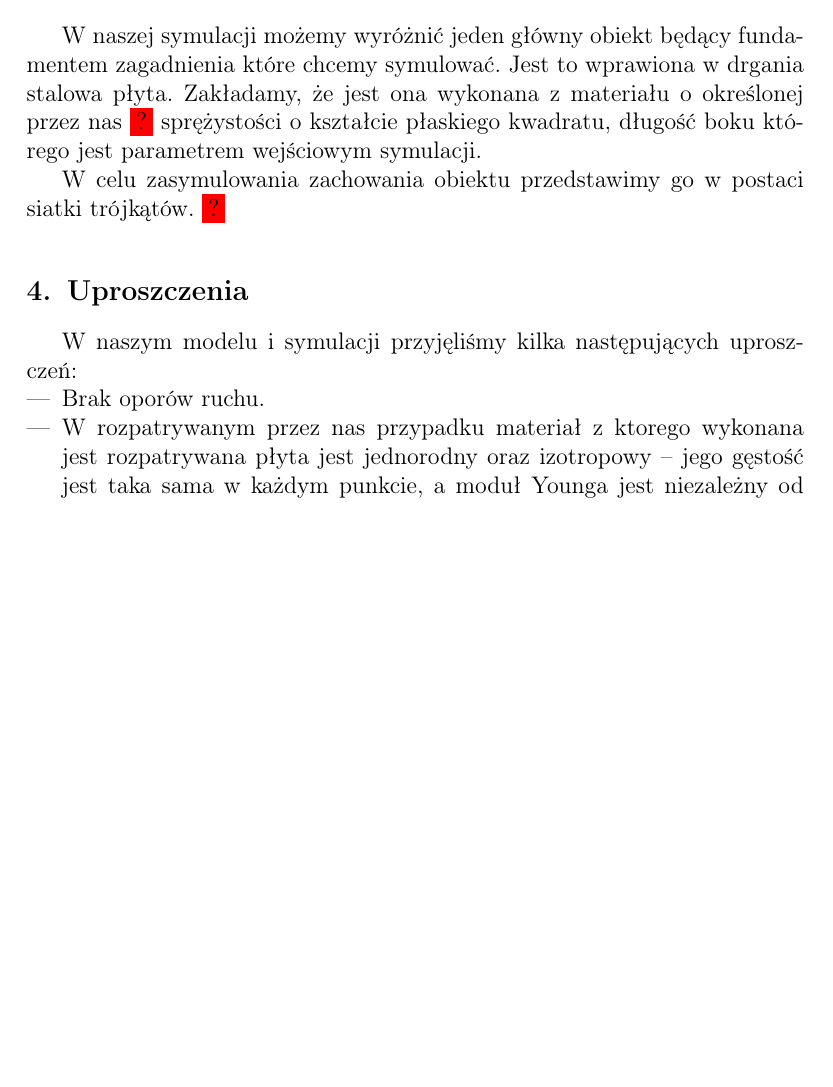
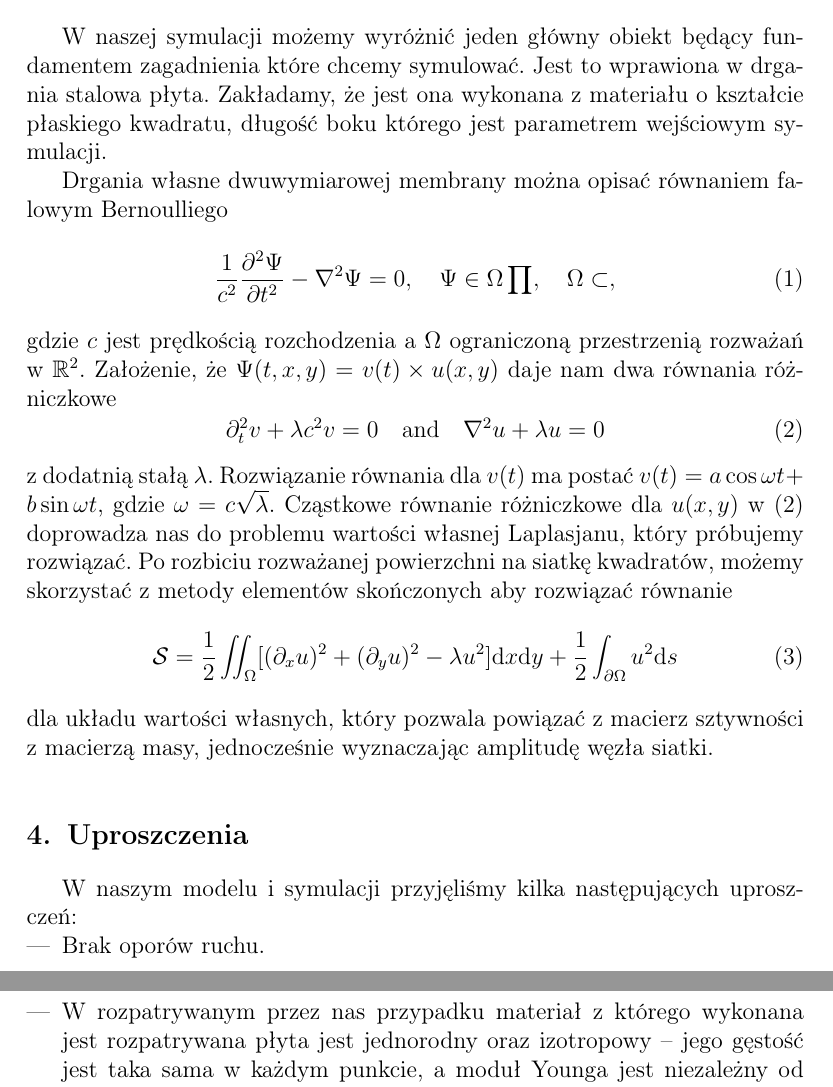
Before and after one commit to jurczewski/Chladni-Plates-Simulator, a LaTeX document (Sprawozdanie/main.tex): part of page 2 of 2 before the commit and two parts of pages 2 and 3 of 3 after it, the two joined at a grey line, cut so that both start at the same text, the shorter picture padded with empty space. The pictures show the PDF file Sprawozdanie/TSK.pdf that the author committed with the source.

Commit message:
Report updated

```diff
--- a/Sprawozdanie/main.tex
+++ b/Sprawozdanie/main.tex
@@ -45,9 +46,29 @@ W symulacji zmianie będą mogły podlegać takie parametry jak: częstotliwoś
 Symulacja układu będzie odbywać się w przestrzeni dwuwymiarowej, gdzie będziemy badać naprężenia występujące w stalowej płytce.
 
 \section{Opis obiektów biorących udział w symulacji}
-W naszej symulacji możemy wyróżnić jeden główny obiekt będący fundamentem zagadnienia które chcemy symulować. Jest to wprawiona w drgania stalowa płyta. Zakładamy, że jest ona wykonana z materiału o określonej przez nas \colorbox{red}{?} sprężystości o kształcie płaskiego kwadratu, długość boku którego jest parametrem wejściowym symulacji.
+W naszej symulacji możemy wyróżnić jeden główny obiekt będący fundamentem zagadnienia które chcemy symulować. Jest to wprawiona w drgania stalowa płyta. Zakładamy, że jest ona wykonana z materiału o kształcie płaskiego kwadratu, długość boku którego jest parametrem wejściowym symulacji.
 
-W celu zasymulowania zachowania obiektu przedstawimy go w postaci siatki trójkątów. \colorbox{red}{?}
+Drgania własne dwuwymiarowej membrany można opisać równaniem falowym Bernoulliego
+\begin{equation}
+\frac{1}{c^2}\frac{\partial^2 \Psi}{\partial t^2}-\nabla ^2 \Psi = 0,\quad
+\Psi \in \Omega \prod \R,\quad
+\Omega \subset,
+\end{equation}
+gdzie $c$ jest prędkością rozchodzenia a $\Omega$ ograniczoną przestrzenią rozważań w $\mathbb{R}^2$.
+Założenie, że $\Psi(t, x, y) = v(t) \times u(x, y)$ daje nam dwa równania różniczkowe
+\begin{equation}
+\partial^2_t v+\lambda c^2v=0
+\quad \mathrm{and} \quad
+\nabla ^2 u +\lambda u=0
+\end{equation}
+z dodatnią stałą $\lambda$.
+Rozwiązanie równania dla $v(t)$ ma postać $v(t)=a \cos{\omega t}+b \sin{\omega t}$, gdzie $\omega=c \sqrt{\lambda}$. Cząstkowe równanie różniczkowe dla $u(x, y)$ w (2) doprowadza nas do problemu wartości własnej Laplasjanu, który próbujemy rozwiązać.
+Po rozbiciu rozważanej powierzchni na siatkę kwadratów, możemy skorzystać z metody elementów skończonych aby rozwiązać równanie
+\begin{equation}
+\mathcal{S} = \frac{1}{2}\iint_\Omega [(\partial_x u)^2+(\partial_y u)^2-\lambda u^2]\mathrm{d}x\mathrm{d}y+\frac{1}{2}\int_{\partial \Omega} u^2\mathrm{d}s
+\end{equation}
+dla układu wartości własnych, który pozwala powiązać z macierz sztywności z macierzą masy, jednocześnie wyznaczając
+amplitudę węzła siatki.
 
 \section{Uproszczenia}
 W naszym modelu i symulacji przyjęliśmy kilka następujących uproszczeń:
```
Also changed, not shown: Sprawozdanie/TSK.pdf, Sprawozdanie/main.tex (3 more changed lines).
